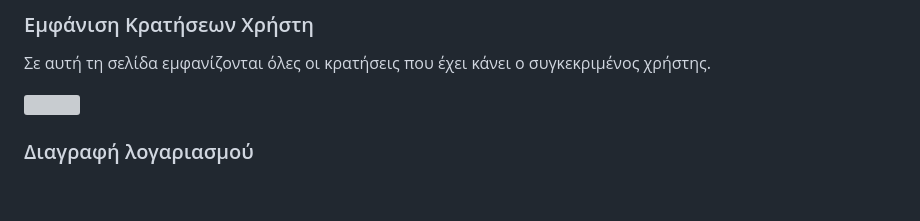
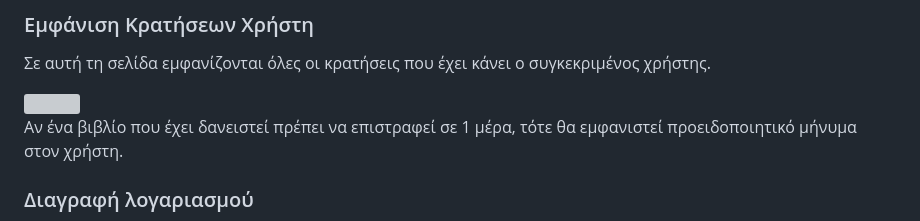
Before and after one commit to stavkran/Unipi-Library-Reservation-System, a Markdown page: README.md, the part around the change. Rendered like a GitHub page; blank space fills up the shorter version; grey boxes are pictures that could not be loaded.

```diff
--- a/README.md
+++ b/README.md
@@ -123,6 +123,8 @@ sudo docker-compose up --build
 Σε αυτή τη σελίδα εμφανίζονται όλες οι κρατήσεις που έχει κάνει ο συγκεκριμένος χρήστης.
 
 <img src="./unipiLibraryimgs/userReservations.png" width="512">
+
+Αν ένα βιβλίο που έχει δανειστεί πρέπει να επιστραφεί σε 1 μέρα, τότε θα εμφανιστεί προειδοποιητικό μήνυμα στον χρήστη.
 
 ### Διαγραφή λογαριασμού
 Ο χρήστης μπορεί να διαγράψει το λογαριασμό του. Ωστόσο οποιαδήποτε κράτηση έχει κάνει θα παραμείνει στο σύστημα.
```
